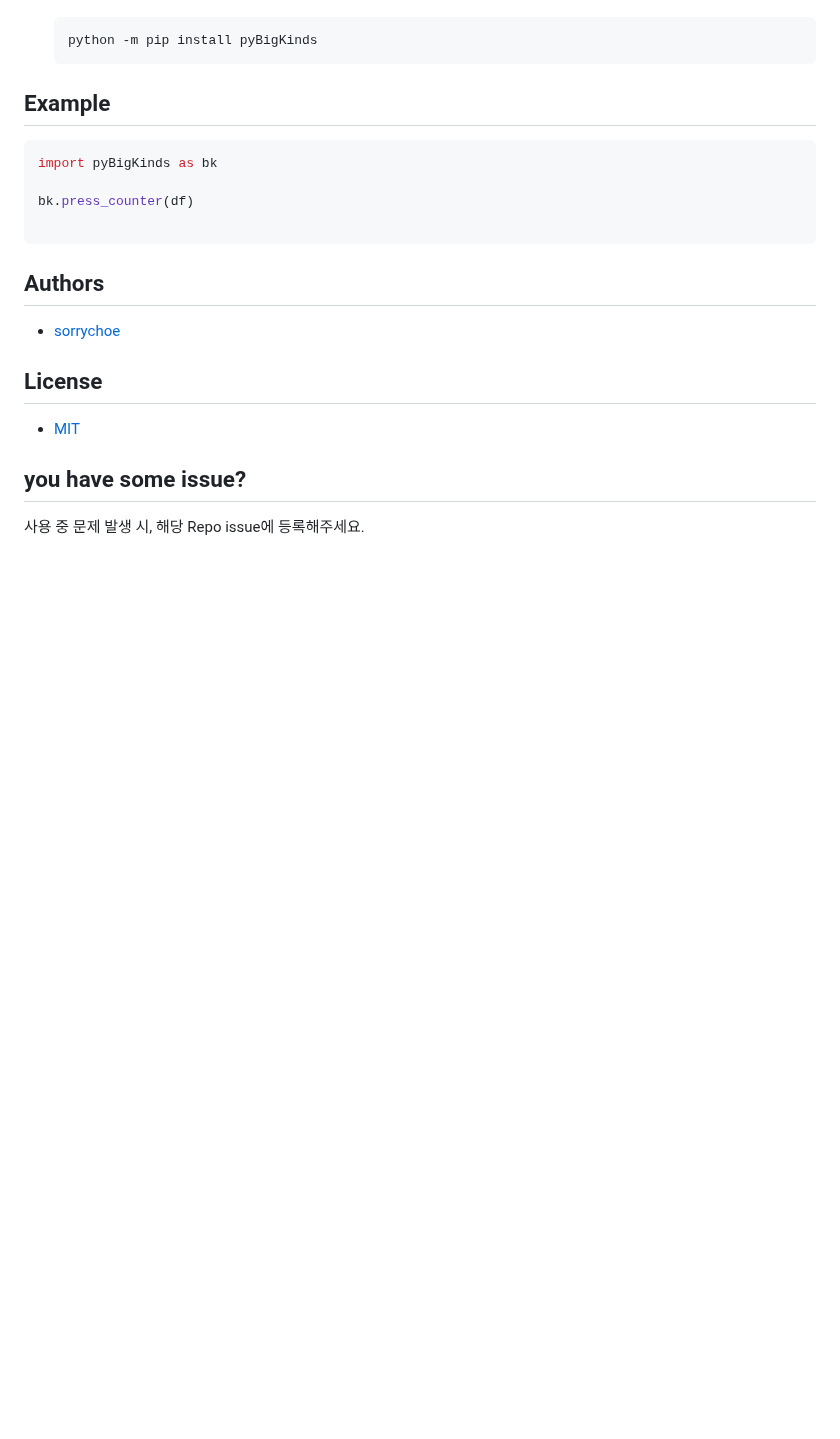
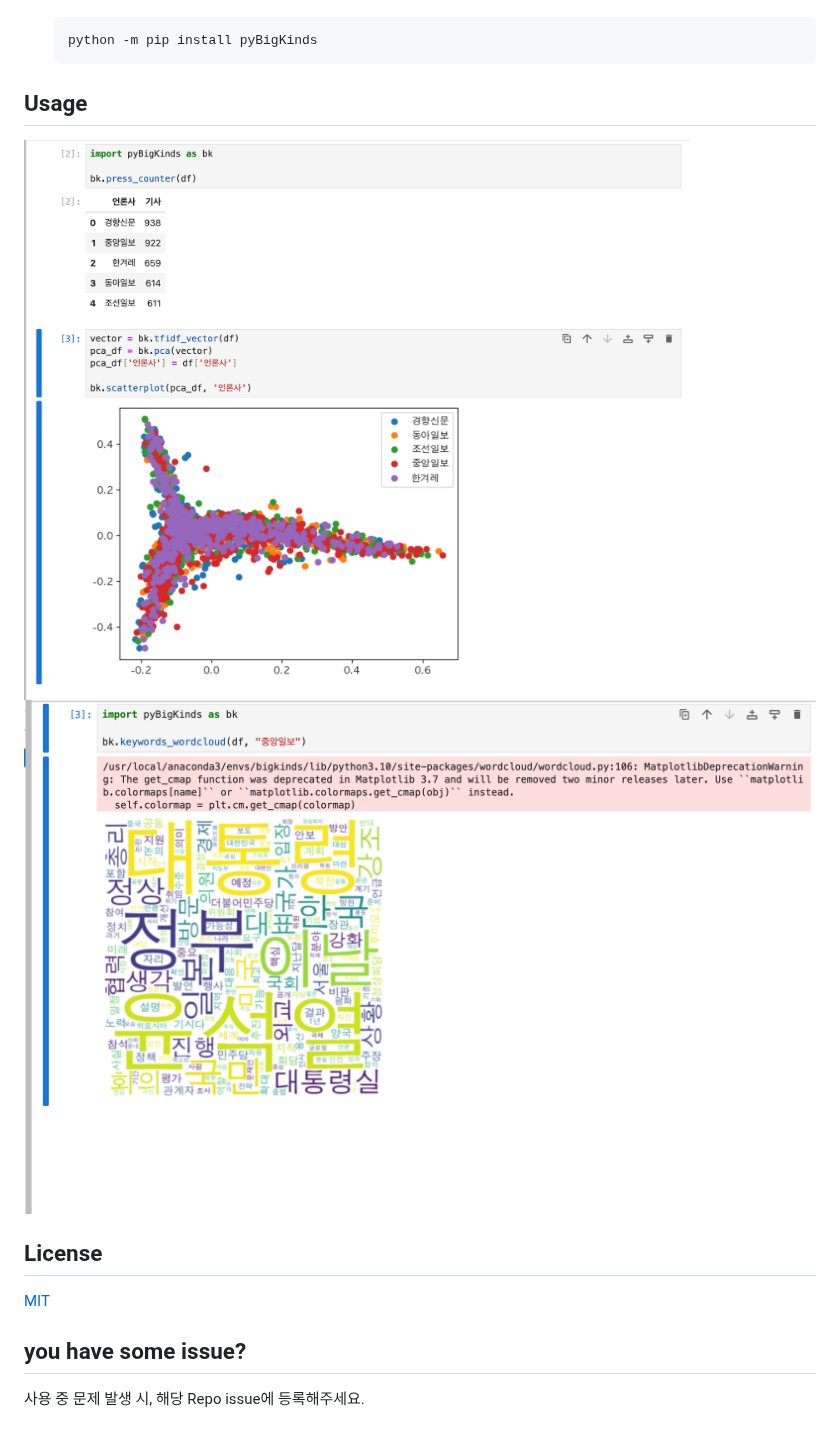
Before and after one commit to sorrychoe/pyBigKinds, a Markdown page: README.md, the part around the change. Drawn GitHub-style; pictures changed too: docs/example1.png (added), docs/example2.png (added); blank space fills up the shorter version.

Commit message:
update usage

````diff
--- a/README.md
+++ b/README.md
@@ -20,23 +20,15 @@ pyBigKinds는 한국 언론의 빅데이터 저장소인 BigKinds에서 추출
   python -m pip install pyBigKinds
   ```
 
-## Example
+## Usage
 
-```python
-import pyBigKinds as bk
-
-bk.press_counter(df)
-
-```
-
-## Authors
-
-- [sorrychoe](https://www.github.com/sorrychoe)
+![](docs/example1.png)
+![](docs/example2.png)
 
 
 ## License
 
-- [MIT](https://choosealicense.com/licenses/mit/)
+[MIT](https://choosealicense.com/licenses/mit/)
 
 ## you have some issue?
 
````
